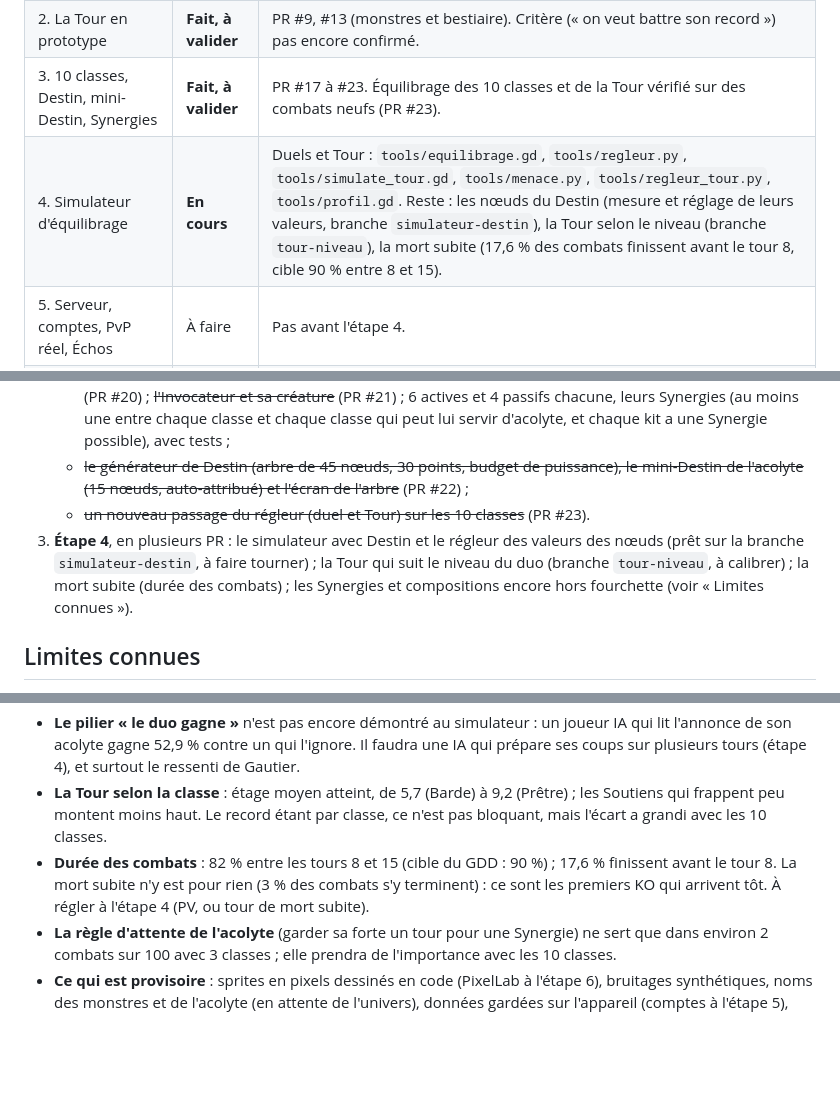
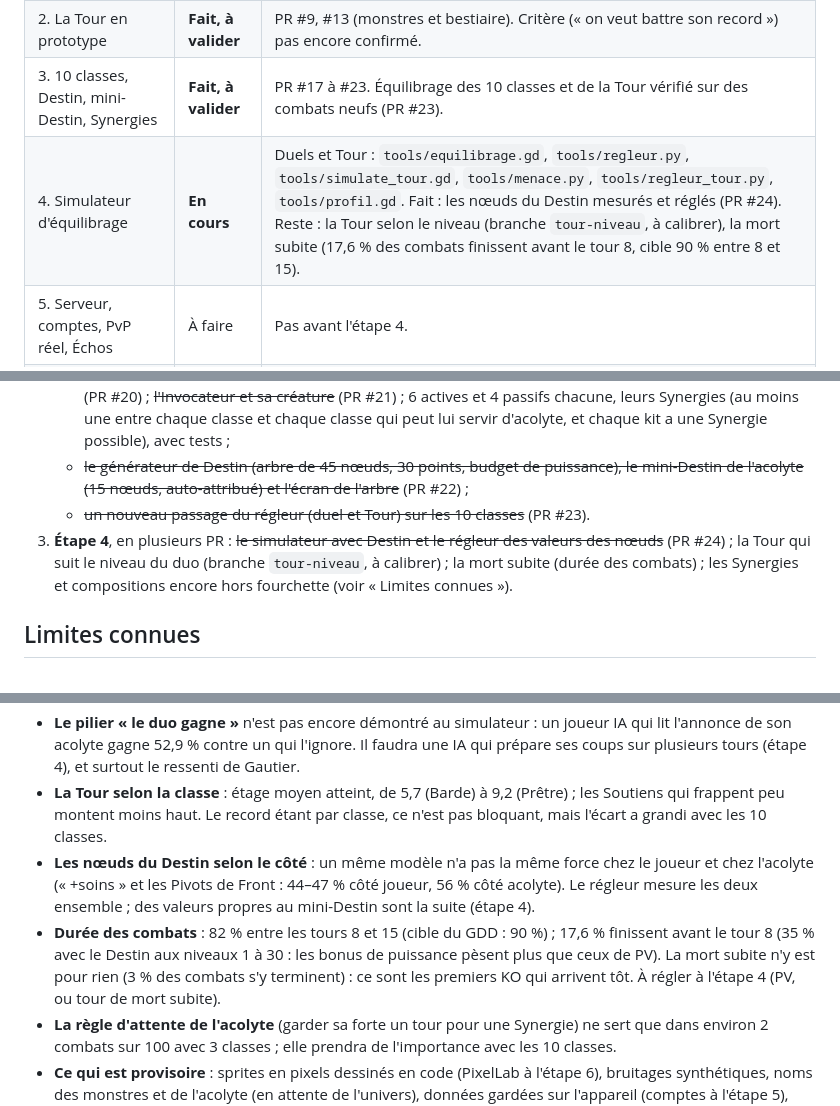
Before and after one commit to josalystest1-sudo/projet-arena, a Markdown page: docs/SUIVI.md, 3 parts joined by grey strips. GitHub-like rendering; blank space fills up the shorter version.

Commit message:
Suivi : la PR #24 et ses limites
Co-Authored-By: Claude Fable 5.1 <noreply@anthropic.com>

```diff
--- a/docs/SUIVI.md
+++ b/docs/SUIVI.md
@@ -15,7 +15,7 @@ Les prototypes des étapes 1 à 3 sont jouables sur téléphone : le **combat en
 | 1. Prototype de combat en duo | **Fait, à valider** | PR #5 à #8, #10, #12, #14. Critère de sortie (« on a envie de relancer un combat ») pas encore confirmé par Gautier. |
 | 2. La Tour en prototype | **Fait, à valider** | PR #9, #13 (monstres et bestiaire). Critère (« on veut battre son record ») pas encore confirmé. |
 | 3. 10 classes, Destin, mini-Destin, Synergies | **Fait, à valider** | PR #17 à #23. Équilibrage des 10 classes et de la Tour vérifié sur des combats neufs (PR #23). |
-| 4. Simulateur d'équilibrage | **En cours** | Duels et Tour : `tools/equilibrage.gd`, `tools/regleur.py`, `tools/simulate_tour.gd`, `tools/menace.py`, `tools/regleur_tour.py`, `tools/profil.gd`. Reste : les nœuds du Destin (mesure et réglage de leurs valeurs, branche `simulateur-destin`), la Tour selon le niveau (branche `tour-niveau`), la mort subite (17,6 % des combats finissent avant le tour 8, cible 90 % entre 8 et 15). |
+| 4. Simulateur d'équilibrage | **En cours** | Duels et Tour : `tools/equilibrage.gd`, `tools/regleur.py`, `tools/simulate_tour.gd`, `tools/menace.py`, `tools/regleur_tour.py`, `tools/profil.gd`. Fait : les nœuds du Destin mesurés et réglés (PR #24). Reste : la Tour selon le niveau (branche `tour-niveau`, à calibrer), la mort subite (17,6 % des combats finissent avant le tour 8, cible 90 % entre 8 et 15). |
 | 5. Serveur, comptes, PvP réel, Échos | À faire | Pas avant l'étape 4. |
 | 6. Art PixelLab et les 13 écrans | À faire | Sprites provisoires d'ici là. Les écrans existent déjà en version simple (création, rencontre, Vitrine, Acolyte, Compétences, La Tour, Bestiaire, Profil, Paramètres). |
 | 7 à 10. Évolutions, boutique, bêta, lancement | À faire | |
@@ -34,7 +34,7 @@ Dernier retour : feu vert pour rééquilibrer les Destins puis attaquer l'étape
    - les 7 classes manquantes, par groupes : ~~Voleur, Archer, Pugiliste~~ (PR #19) ; ~~Alchimiste, Barde, Diplomate~~ (PR #20) ; ~~l'Invocateur et sa créature~~ (PR #21) ; 6 actives et 4 passifs chacune, leurs Synergies (au moins une entre chaque classe et chaque classe qui peut lui servir d'acolyte, et chaque kit a une Synergie possible), avec tests ;
    - ~~le générateur de Destin (arbre de 45 nœuds, 30 points, budget de puissance), le mini-Destin de l'acolyte (15 nœuds, auto-attribué) et l'écran de l'arbre~~ (PR #22) ;
    - ~~un nouveau passage du régleur (duel et Tour) sur les 10 classes~~ (PR #23).
-3. **Étape 4**, en plusieurs PR : le simulateur avec Destin et le régleur des valeurs des nœuds (prêt sur la branche `simulateur-destin`, à faire tourner) ; la Tour qui suit le niveau du duo (branche `tour-niveau`, à calibrer) ; la mort subite (durée des combats) ; les Synergies et compositions encore hors fourchette (voir « Limites connues »).
+3. **Étape 4**, en plusieurs PR : ~~le simulateur avec Destin et le régleur des valeurs des nœuds~~ (PR #24) ; la Tour qui suit le niveau du duo (branche `tour-niveau`, à calibrer) ; la mort subite (durée des combats) ; les Synergies et compositions encore hors fourchette (voir « Limites connues »).
 
 ## Limites connues
 
@@ -43,7 +43,8 @@ Dernier retour : feu vert pour rééquilibrer les Destins puis attaquer l'étape
 - **Cycle entre compositions** (mesuré à 3 classes) : Guerrier + Mage bat Mage + Prêtre 55 %, Mage + Prêtre bat Guerrier + Prêtre 56 %, Guerrier + Prêtre bat Guerrier + Mage 55 %. La force d'un duo ne peut pas le corriger. Le Guerrier + Prêtre gagne surtout au décompte des PV : piste de la mort subite (étape 4). À remesurer à 10 classes (les affrontements vont de 43 à 55 %).
 - **Le pilier « le duo gagne »** n'est pas encore démontré au simulateur : un joueur IA qui lit l'annonce de son acolyte gagne 52,9 % contre un qui l'ignore. Il faudra une IA qui prépare ses coups sur plusieurs tours (étape 4), et surtout le ressenti de Gautier.
 - **La Tour selon la classe** : étage moyen atteint, de 5,7 (Barde) à 9,2 (Prêtre) ; les Soutiens qui frappent peu montent moins haut. Le record étant par classe, ce n'est pas bloquant, mais l'écart a grandi avec les 10 classes.
-- **Durée des combats** : 82 % entre les tours 8 et 15 (cible du GDD : 90 %) ; 17,6 % finissent avant le tour 8. La mort subite n'y est pour rien (3 % des combats s'y terminent) : ce sont les premiers KO qui arrivent tôt. À régler à l'étape 4 (PV, ou tour de mort subite).
+- **Les nœuds du Destin selon le côté** : un même modèle n'a pas la même force chez le joueur et chez l'acolyte (« +soins » et les Pivots de Front : 44–47 % côté joueur, 56 % côté acolyte). Le régleur mesure les deux ensemble ; des valeurs propres au mini-Destin sont la suite (étape 4).
+- **Durée des combats** : 82 % entre les tours 8 et 15 (cible du GDD : 90 %) ; 17,6 % finissent avant le tour 8 (35 % avec le Destin aux niveaux 1 à 30 : les bonus de puissance pèsent plus que ceux de PV). La mort subite n'y est pour rien (3 % des combats s'y terminent) : ce sont les premiers KO qui arrivent tôt. À régler à l'étape 4 (PV, ou tour de mort subite).
 - **La règle d'attente de l'acolyte** (garder sa forte un tour pour une Synergie) ne sert que dans environ 2 combats sur 100 avec 3 classes ; elle prendra de l'importance avec les 10 classes.
 - **Ce qui est provisoire** : sprites en pixels dessinés en code (PixelLab à l'étape 6), bruitages synthétiques, noms des monstres et de l'acolyte (en attente de l'univers), données gardées sur l'appareil (comptes à l'étape 5), courbe d'XP rapide et bouton « Gagner un niveau » (pour tester l'arbre du Destin).
 - **Les valeurs des nœuds du Destin** sont fixées à la main (`data/destin_nodes.json`) : le simulateur de l'étape 4 doit mesurer le taux de victoire par type de nœud et corriger.
```
Also changed, not shown: other parts of docs/SUIVI.md (+1 -0 lines).
